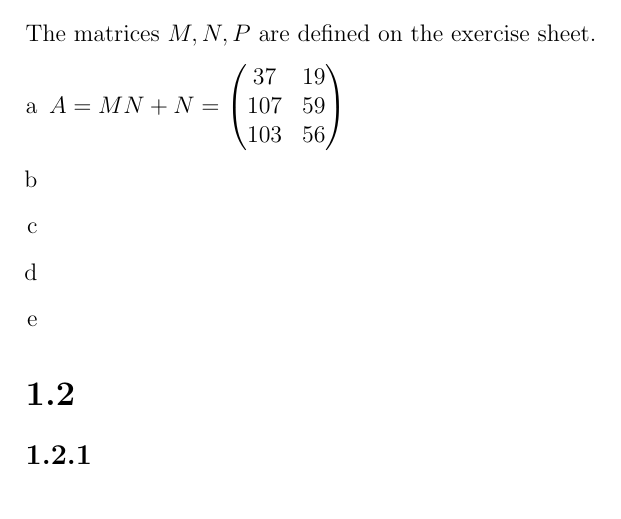
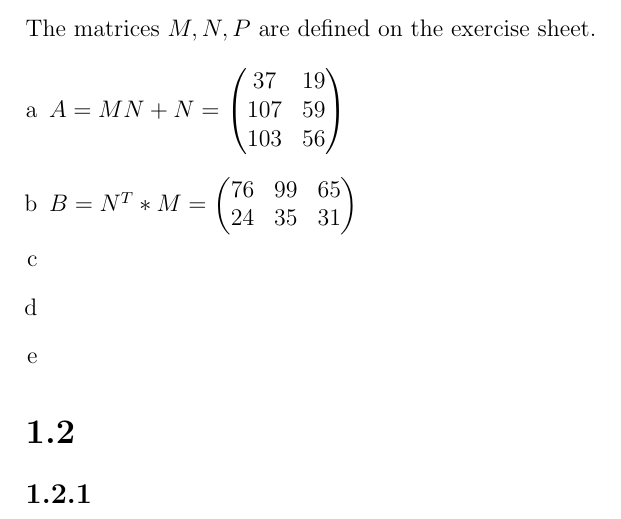
Before and after one commit to deKronkelers/NWI-IBI008_assignment1, a LaTeX document (answers/answers-Hendrik_Werner_s4549775-Constantin_Blach_s4329872.tex): part of page 2 of 3, cut so that both start at the same text. Compiled offline with pdfLaTeX.

Commit message:
Add answer to 1.1.2 b.

```diff
--- a/answers/answers-Hendrik_Werner_s4549775-Constantin_Blach_s4329872.tex
+++ b/answers/answers-Hendrik_Werner_s4549775-Constantin_Blach_s4329872.tex
@@ -62,6 +62,12 @@ The matrices $M, N, P$ are defined on the exercise sheet.
 	\end{pmatrix}$
 
 	\item %b
+	$B = N^T * M =
+	\begin{pmatrix}
+		76 & 99 & 65\\
+		24 & 35 & 31
+	\end{pmatrix}$
+
 	\item %c
 	\item %d
 	\item %e
```
